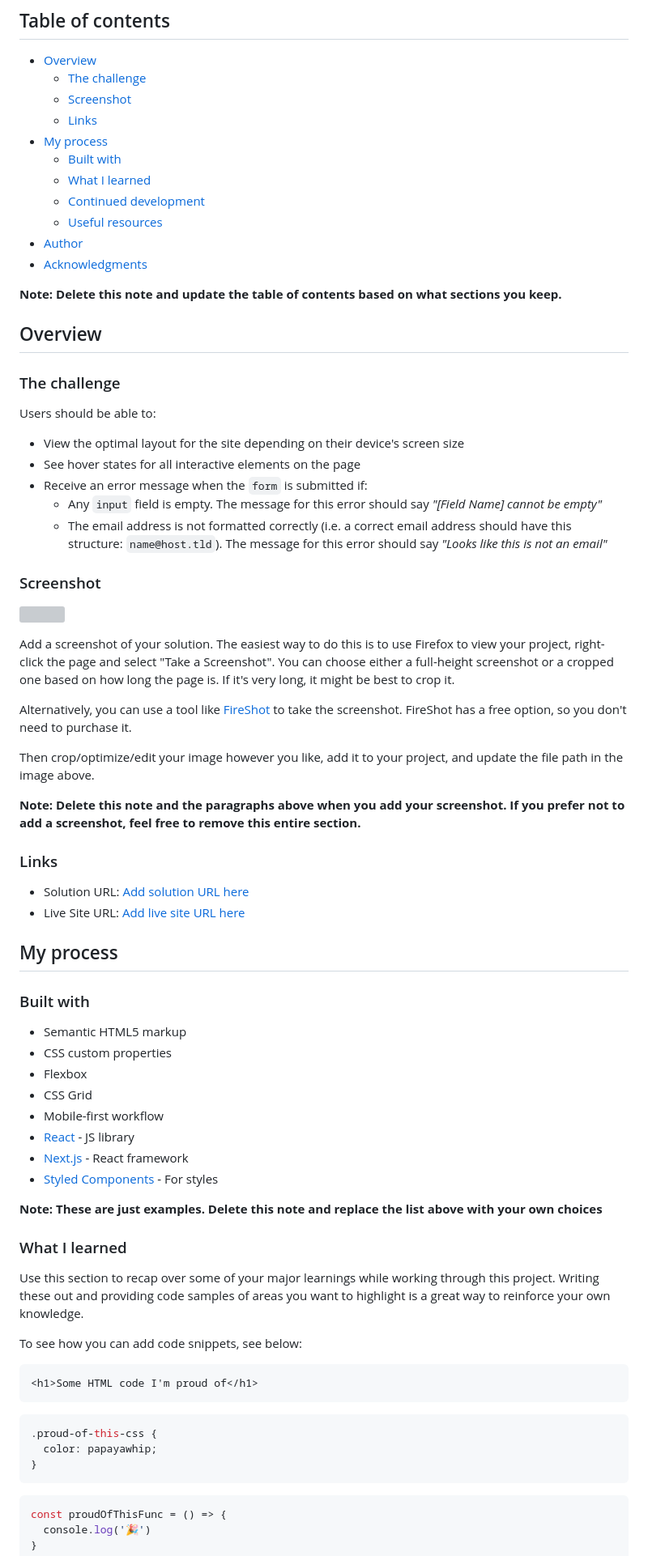
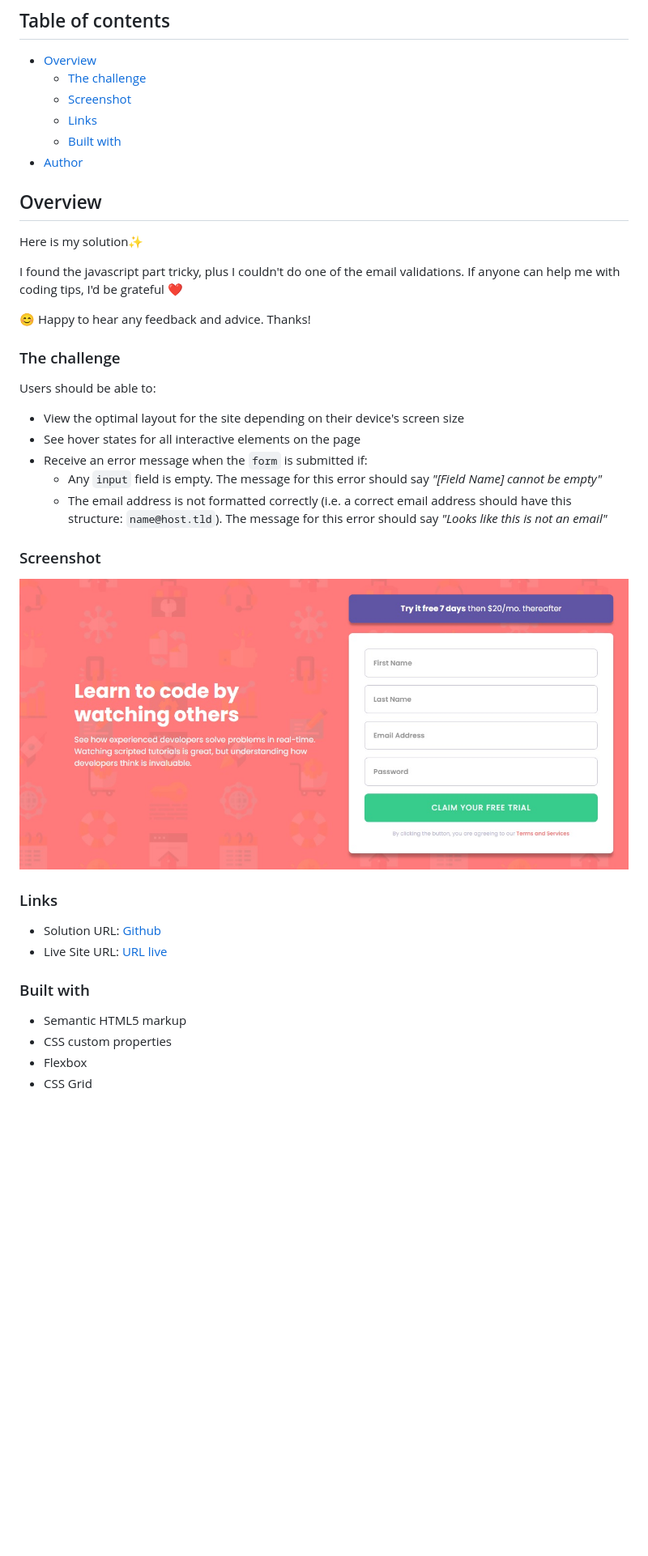
Before and after one commit to PaulaR-05/Intro-component-with-sign-up-form, a Markdown page: README.md, the part around the change printed below. Shown: that part at 81% size. Rendered like a GitHub page; pictures changed too: screenshot.jpg (added); blank space fills up the shorter version; grey boxes are pictures that could not be loaded.

Commit message:
update README.md
README file update

````diff
--- a/README.md
+++ b/README.md
@@ -8,17 +8,16 @@ This is a solution to the [Intro component with sign up form challenge on Fronte
   - [The challenge](#the-challenge)
   - [Screenshot](#screenshot)
   - [Links](#links)
-- [My process](#my-process)
   - [Built with](#built-with)
-  - [What I learned](#what-i-learned)
-  - [Continued development](#continued-development)
-  - [Useful resources](#useful-resources)
 - [Author](#author)
-- [Acknowledgments](#acknowledgments)
-
-**Note: Delete this note and update the table of contents based on what sections you keep.**
 
 ## Overview
+
+Here is my solution✨
+
+I found the javascript part tricky, plus I couldn't do one of the email validations. If anyone can help me with coding tips, I'd be grateful ❤️
+
+😊 Happy to hear any feedback and advice. Thanks!
 
 ### The challenge
 
@@ -27,27 +26,17 @@ Users should be able to:
 - View the optimal layout for the site depending on their device's screen size
 - See hover states for all interactive elements on the page
 - Receive an error message when the `form` is submitted if:
-  - Any `input` field is empty. The message for this error should say *"[Field Name] cannot be empty"*
-  - The email address is not formatted correctly (i.e. a correct email address should have this structure: `name@host.tld`). The message for this error should say *"Looks like this is not an email"*
+  - Any `input` field is empty. The message for this error should say _"[Field Name] cannot be empty"_
+  - The email address is not formatted correctly (i.e. a correct email address should have this structure: `name@host.tld`). The message for this error should say _"Looks like this is not an email"_
 
 ### Screenshot
 
 ![](./screenshot.jpg)
 
-Add a screenshot of your solution. The easiest way to do this is to use Firefox to view your project, right-click the page and select "Take a Screenshot". You can choose either a full-height screenshot or a cropped one based on how long the page is. If it's very long, it might be best to crop it.
-
-Alternatively, you can use a tool like [FireShot](https://getfireshot.com/) to take the screenshot. FireShot has a free option, so you don't need to purchase it.
-
-Then crop/optimize/edit your image however you like, add it to your project, and update the file path in the image above.
-
-**Note: Delete this note and the paragraphs above when you add your screenshot. If you prefer not to add a screenshot, feel free to remove this entire section.**
-
 ### Links
 
-- Solution URL: [Add solution URL here](https://your-solution-url.com)
-- Live Site URL: [Add live site URL here](https://your-live-site-url.com)
-
-## My process
+- Solution URL: [Github](https://github.com/PaulaR-05/Intro-component-with-sign-up-form)
+- Live Site URL: [URL live](https://paular-05.github.io/Intro-component-with-sign-up-form/)
 
 ### Built with
 
@@ -55,30 +44,3 @@ Then crop/optimize/edit your image however you like, add it to your project, and
 - CSS custom properties
 - Flexbox
 - CSS Grid
-- Mobile-first workflow
-- [React](https://reactjs.org/) - JS library
-- [Next.js](https://nextjs.org/) - React framework
-- [Styled Components](https://styled-components.com/) - For styles
-
-**Note: These are just examples. Delete this note and replace the list above with your own choices**
-
-### What I learned
-
-Use this section to recap over some of your major learnings while working through this project. Writing these out and providing code samples of areas you want to highlight is a great way to reinforce your own knowledge.
-
-To see how you can add code snippets, see below:
-
-```html
-<h1>Some HTML code I'm proud of</h1>
-```
-```css
-.proud-of-this-css {
-  color: papayawhip;
-}
-```
-```js
-const proudOfThisFunc = () => {
-  console.log('🎉')
-}
-```
-
````
Also changed, not shown: other parts of README.md (+3 -27 lines).
